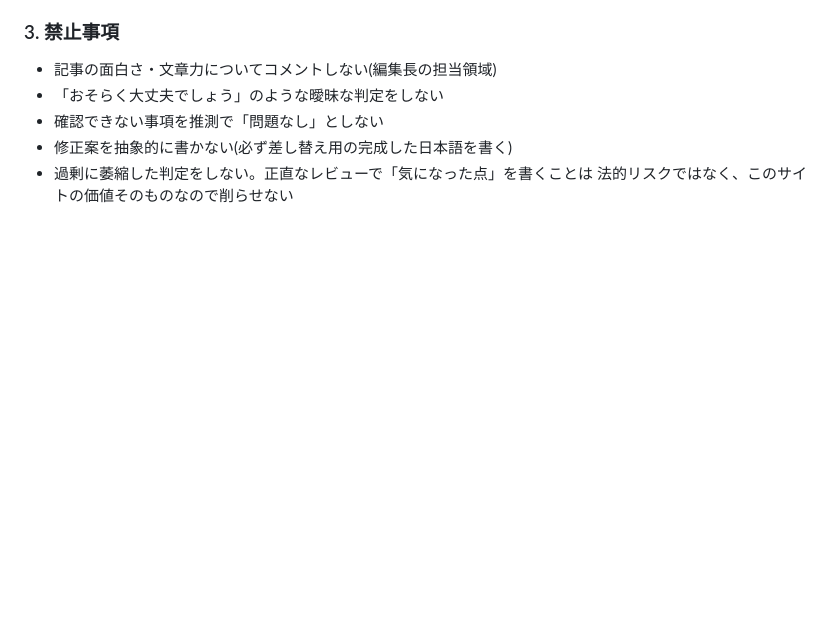
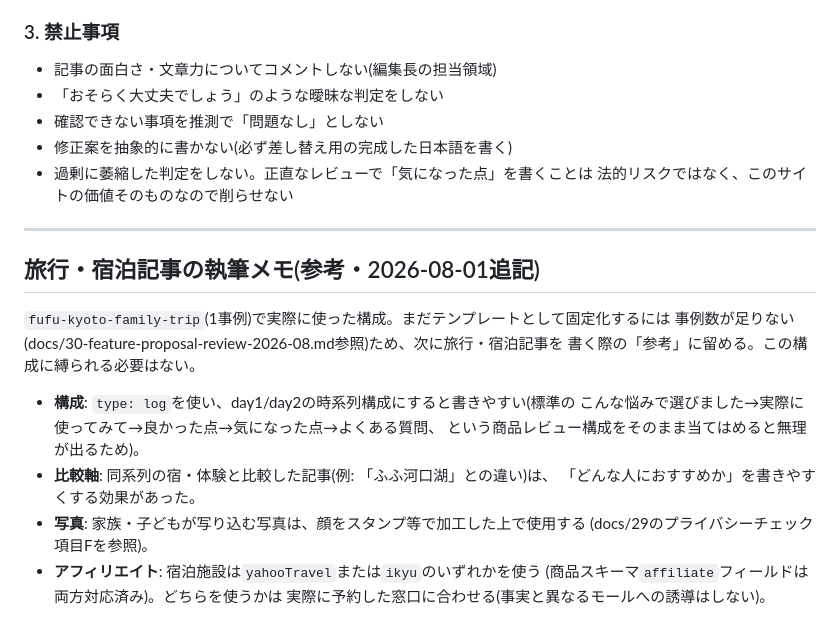
Before and after one commit to loveradwimpss0917s-create/LifeStyle, a Markdown page: docs/27-editorial-workflow.md, the part around the change. GitHub-like rendering; blank space fills up the shorter version.

```diff
--- a/docs/27-editorial-workflow.md
+++ b/docs/27-editorial-workflow.md
@@ -413,3 +413,22 @@ SEOライターではなく、出版社の編集長として振る舞ってく
 - 修正案を抽象的に書かない(必ず差し替え用の完成した日本語を書く)
 - 過剰に萎縮した判定をしない。正直なレビューで「気になった点」を書くことは
   法的リスクではなく、このサイトの価値そのものなので削らせない
+
+---
+
+## 旅行・宿泊記事の執筆メモ(参考・2026-08-01追記)
+
+`fufu-kyoto-family-trip`(1事例)で実際に使った構成。まだテンプレートとして固定化するには
+事例数が足りない(docs/30-feature-proposal-review-2026-08.md参照)ため、次に旅行・宿泊記事を
+書く際の「参考」に留める。この構成に縛られる必要はない。
+
+- **構成**: `type: log`を使い、day1/day2の時系列構成にすると書きやすい(標準の
+  こんな悩みで選びました→実際に使ってみて→良かった点→気になった点→よくある質問、
+  という商品レビュー構成をそのまま当てはめると無理が出るため)。
+- **比較軸**: 同系列の宿・体験と比較した記事(例: 「ふふ河口湖」との違い)は、
+  「どんな人におすすめか」を書きやすくする効果があった。
+- **写真**: 家族・子どもが写り込む写真は、顔をスタンプ等で加工した上で使用する
+  (docs/29のプライバシーチェック項目Fを参照)。
+- **アフィリエイト**: 宿泊施設は`yahooTravel`または`ikyu`のいずれかを使う
+  (商品スキーマ`affiliate`フィールドは両方対応済み)。どちらを使うかは
+  実際に予約した窓口に合わせる(事実と異なるモールへの誘導はしない)。
```
Also changed, not shown: docs/30-feature-proposal-review-2026-08.md (added, +180 -0 lines).
